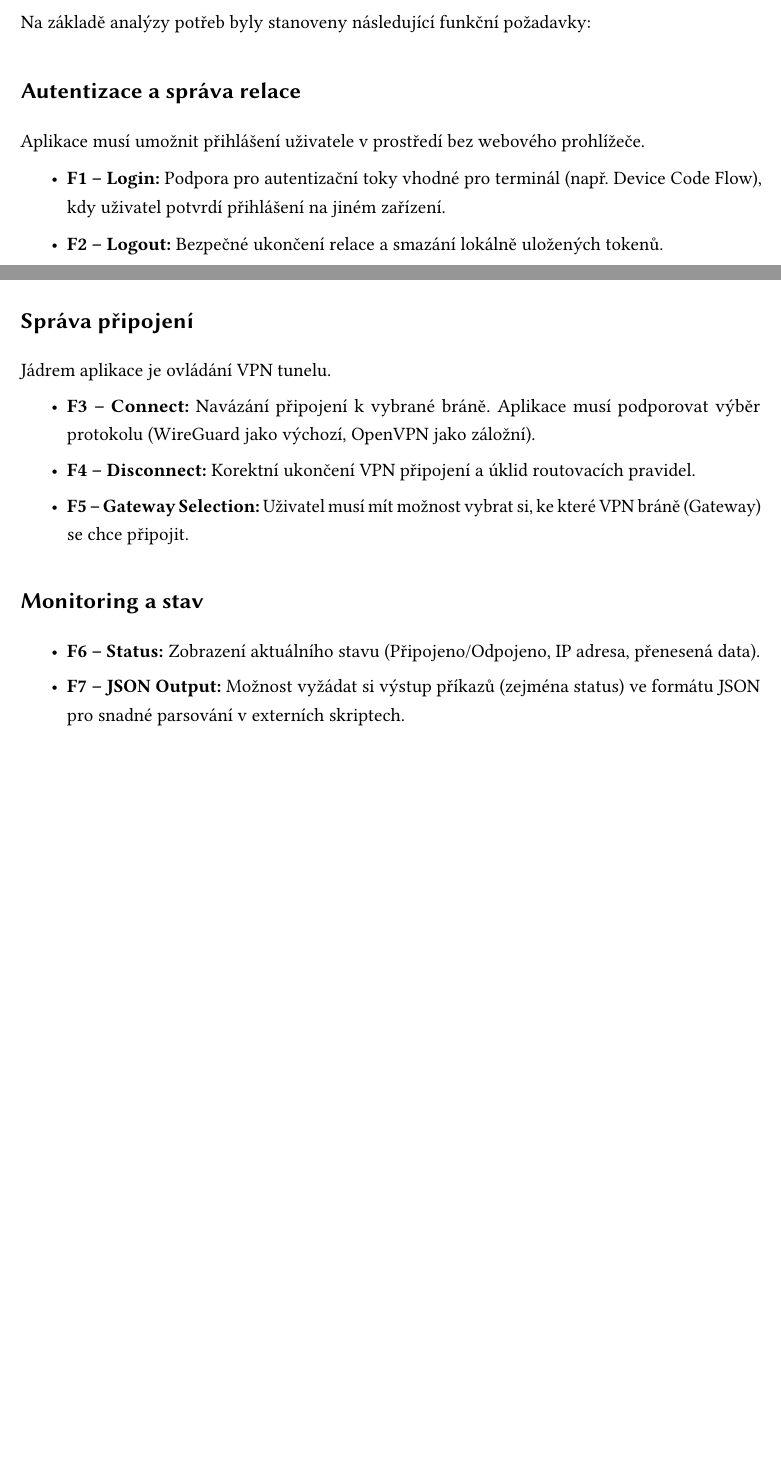
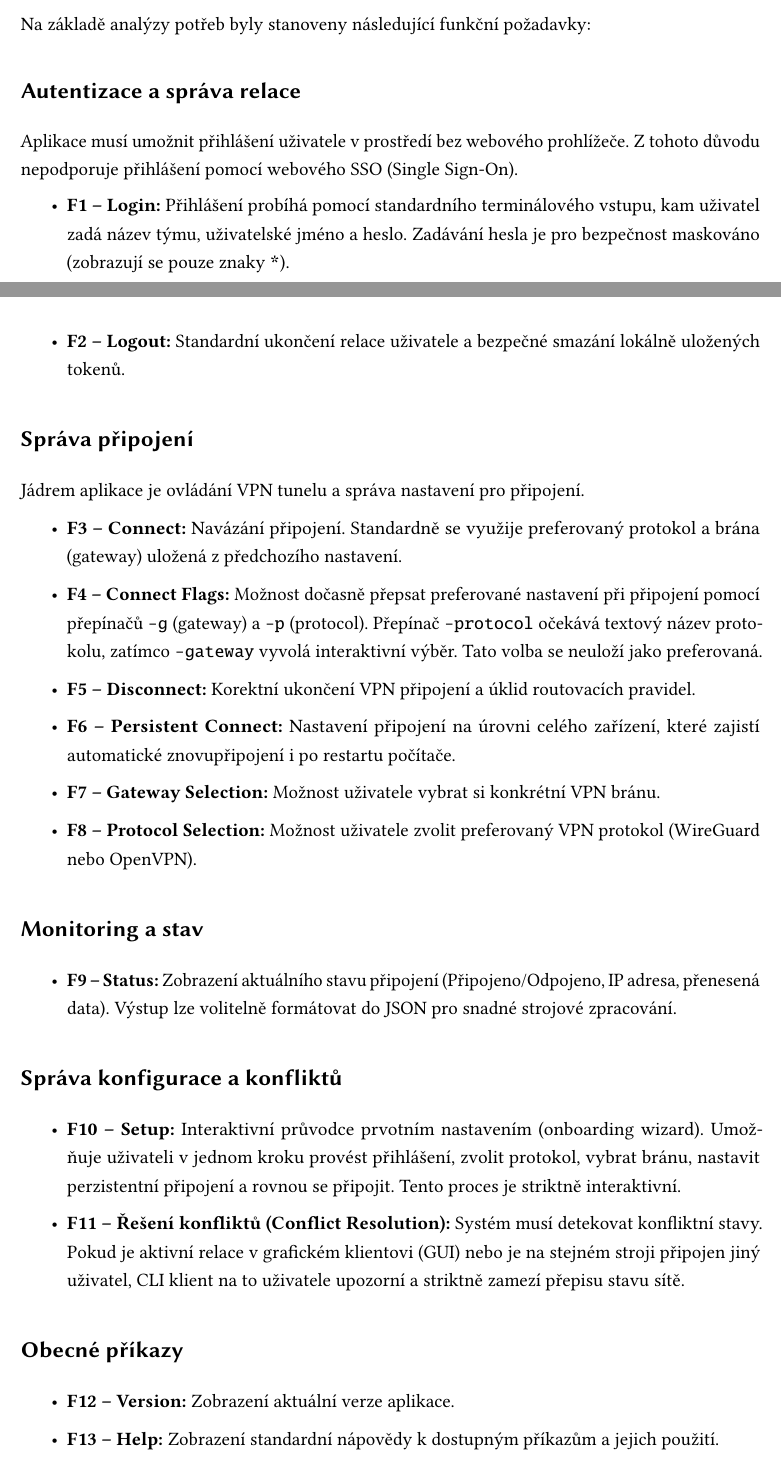
Before and after one commit to ValdemarPospisil/Bachelors, a LaTeX thesis (thesis/thesis.tex, which reads thesis/chapters/02_analyza.tex): two parts of pages 31 and 33 of 47, joined at a grey line, cut so that both start at the same text, the shorter picture padded with empty space. Compiled offline with pdfLaTeX.

Commit message:
conductor(checkpoint): Checkpoint end of Phase 2

```diff
--- a/thesis/chapters/02_analyza.tex
+++ b/thesis/chapters/02_analyza.tex
@@ -25,24 +25,38 @@ Hlavní scénáře použití systému z pohledu koncového uživatele (administr
 Na základě analýzy potřeb byly stanoveny následující funkční požadavky:
 
 \subsection{Autentizace a správa relace}
-Aplikace musí umožnit přihlášení uživatele v prostředí bez webového prohlížeče.
+Aplikace musí umožnit přihlášení uživatele v prostředí bez webového prohlížeče. Z tohoto důvodu nepodporuje přihlášení pomocí webového SSO (Single Sign-On).
 \begin{itemize}
-    \item \textbf{F1 -- Login:} Podpora pro autentizační toky vhodné pro terminál (např. Device Code Flow), kdy uživatel potvrdí přihlášení na jiném zařízení.
-    \item \textbf{F2 -- Logout:} Bezpečné ukončení relace a smazání lokálně uložených tokenů.
+    \item \textbf{F1 -- Login:} Přihlášení probíhá pomocí standardního terminálového vstupu, kam uživatel zadá název týmu, uživatelské jméno a heslo. Zadávání hesla je pro bezpečnost maskováno (zobrazují se pouze znaky \texttt{*}).
+    \item \textbf{F2 -- Logout:} Standardní ukončení relace uživatele a bezpečné smazání lokálně uložených tokenů.
 \end{itemize}
 
 \subsection{Správa připojení}
-Jádrem aplikace je ovládání VPN tunelu.
+Jádrem aplikace je ovládání VPN tunelu a správa nastavení pro připojení.
 \begin{itemize}
-    \item \textbf{F3 -- Connect:} Navázání připojení k vybrané bráně. Aplikace musí podporovat výběr protokolu (WireGuard jako výchozí, OpenVPN jako záložní).
-    \item \textbf{F4 -- Disconnect:} Korektní ukončení VPN připojení a úklid routovacích pravidel.
-    \item \textbf{F5 -- Gateway Selection:} Uživatel musí mít možnost vybrat si, ke které VPN bráně (Gateway) se chce připojit.
+    \item \textbf{F3 -- Connect:} Navázání připojení. Standardně se využije preferovaný protokol a brána (gateway) uložená z předchozího nastavení.
+    \item \textbf{F4 -- Connect Flags:} Možnost dočasně přepsat preferované nastavení při připojení pomocí přepínačů \texttt{-g} (gateway) a \texttt{-p} (protocol). Přepínač \texttt{--protocol} očekává textový název protokolu, zatímco \texttt{--gateway} vyvolá interaktivní výběr. Tato volba se neuloží jako preferovaná.
+    \item \textbf{F5 -- Disconnect:} Korektní ukončení VPN připojení a úklid routovacích pravidel.
+    \item \textbf{F6 -- Persistent Connect:} Nastavení připojení na úrovni celého zařízení, které zajistí automatické znovupřipojení i po restartu počítače.
+    \item \textbf{F7 -- Gateway Selection:} Možnost uživatele vybrat si konkrétní VPN bránu.
+    \item \textbf{F8 -- Protocol Selection:} Možnost uživatele zvolit preferovaný VPN protokol (WireGuard nebo OpenVPN).
 \end{itemize}
 
 \subsection{Monitoring a stav}
 \begin{itemize}
-    \item \textbf{F6 -- Status:} Zobrazení aktuálního stavu (Připojeno/Odpojeno, IP adresa, přenesená data).
-    \item \textbf{F7 -- JSON Output:} Možnost vyžádat si výstup příkazů (zejména status) ve formátu JSON pro snadné parsování v externích skriptech.
+    \item \textbf{F9 -- Status:} Zobrazení aktuálního stavu připojení (Připojeno/Odpojeno, IP adresa, přenesená data). Výstup lze volitelně formátovat do JSON pro snadné strojové zpracování.
+\end{itemize}
+
+\subsection{Správa konfigurace a konfliktů}
+\begin{itemize}
+    \item \textbf{F10 -- Setup:} Interaktivní průvodce prvotním nastavením (onboarding wizard). Umožňuje uživateli v jednom kroku provést přihlášení, zvolit protokol, vybrat bránu, nastavit perzistentní připojení a rovnou se připojit. Tento proces je striktně interaktivní.
+    \item \textbf{F11 -- Řešení konfliktů (Conflict Resolution):} Systém musí detekovat konfliktní stavy. Pokud je aktivní relace v grafickém klientovi (GUI) nebo je na stejném stroji připojen jiný uživatel, CLI klient na to uživatele upozorní a striktně zamezí přepisu stavu sítě.
+\end{itemize}
+
+\subsection{Obecné příkazy}
+\begin{itemize}
+    \item \textbf{F12 -- Version:} Zobrazení aktuální verze aplikace.
+    \item \textbf{F13 -- Help:} Zobrazení standardní nápovědy k dostupným příkazům a jejich použití.
 \end{itemize}
 
 \section{Nefunkční požadavky}
```
